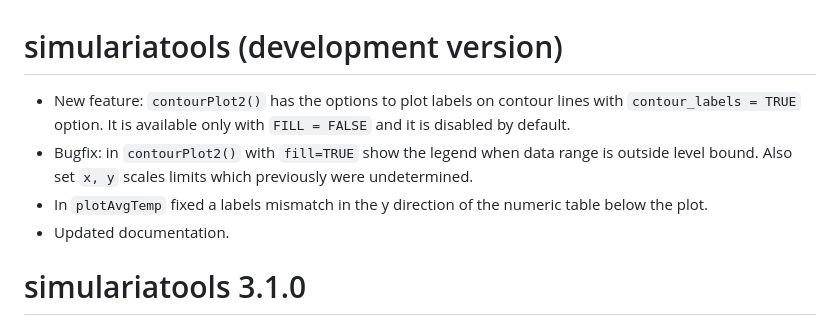
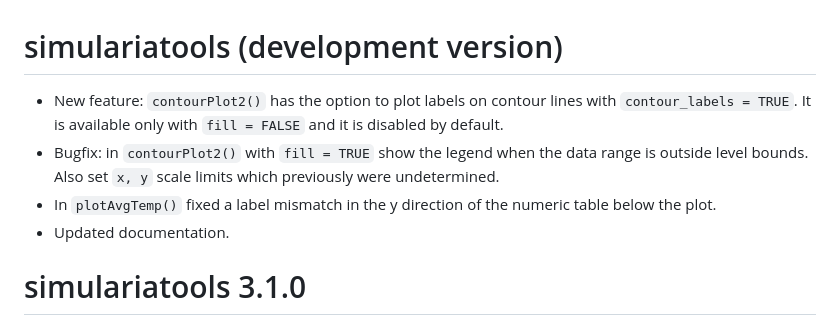
Before and after one commit to Simularia/simulariatools, a Markdown page: NEWS.md, the part around the change. Rendered like a GitHub page.

Commit message:
Fix syntax errors.

```diff
--- a/NEWS.md
+++ b/NEWS.md
@@ -1,13 +1,13 @@
 # simulariatools (development version)
 
-- New feature: `contourPlot2()` has the options to plot labels on contour lines
-  with `contour_labels = TRUE` option. It is available only with `FILL = FALSE`
+- New feature: `contourPlot2()` has the option to plot labels on contour lines
+  with `contour_labels = TRUE`. It is available only with `fill = FALSE`
   and it is disabled by default.
-- Bugfix: in `contourPlot2()` with `fill=TRUE` show the legend when data range
-  is outside level bound. Also set `x, y` scales limits which previously were
-  undetermined.
-- In `plotAvgTemp` fixed a labels mismatch in the y direction of the numeric
-table below the plot.
+- Bugfix: in `contourPlot2()` with `fill = TRUE` show the legend when the data
+  range is outside level bounds. Also set `x, y` scale limits which previously
+  were undetermined.
+- In `plotAvgTemp()` fixed a label mismatch in the y direction of the numeric
+  table below the plot.
 - Updated documentation.
 
 
```
